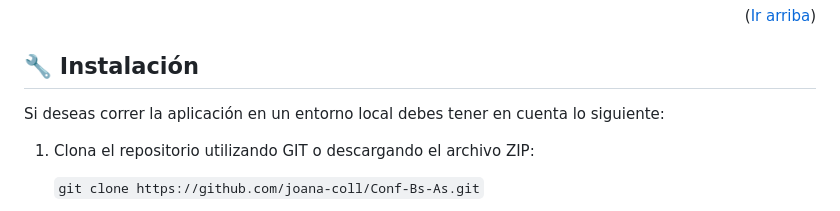
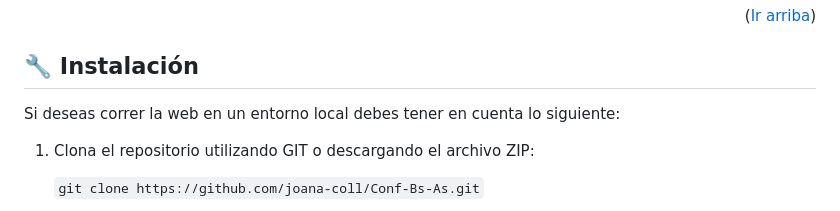
Before and after one commit to jc-projects/tp1_integrador_cac, a Markdown page: README.md, the part around the change. Rendered like a GitHub page.

```diff
--- a/README.md
+++ b/README.md
@@ -64,7 +64,7 @@
 <!-- INSTALACIÓN -->
   <a name="instalacion"></a>
   ## 🔧 Instalación
-  Si deseas correr la aplicación en un entorno local debes tener en cuenta lo siguiente:
+  Si deseas correr la web en un entorno local debes tener en cuenta lo siguiente:
   1. Clona el repositorio utilizando GIT o descargando el archivo ZIP:
 
       `git clone https://github.com/joana-coll/Conf-Bs-As.git`
```
